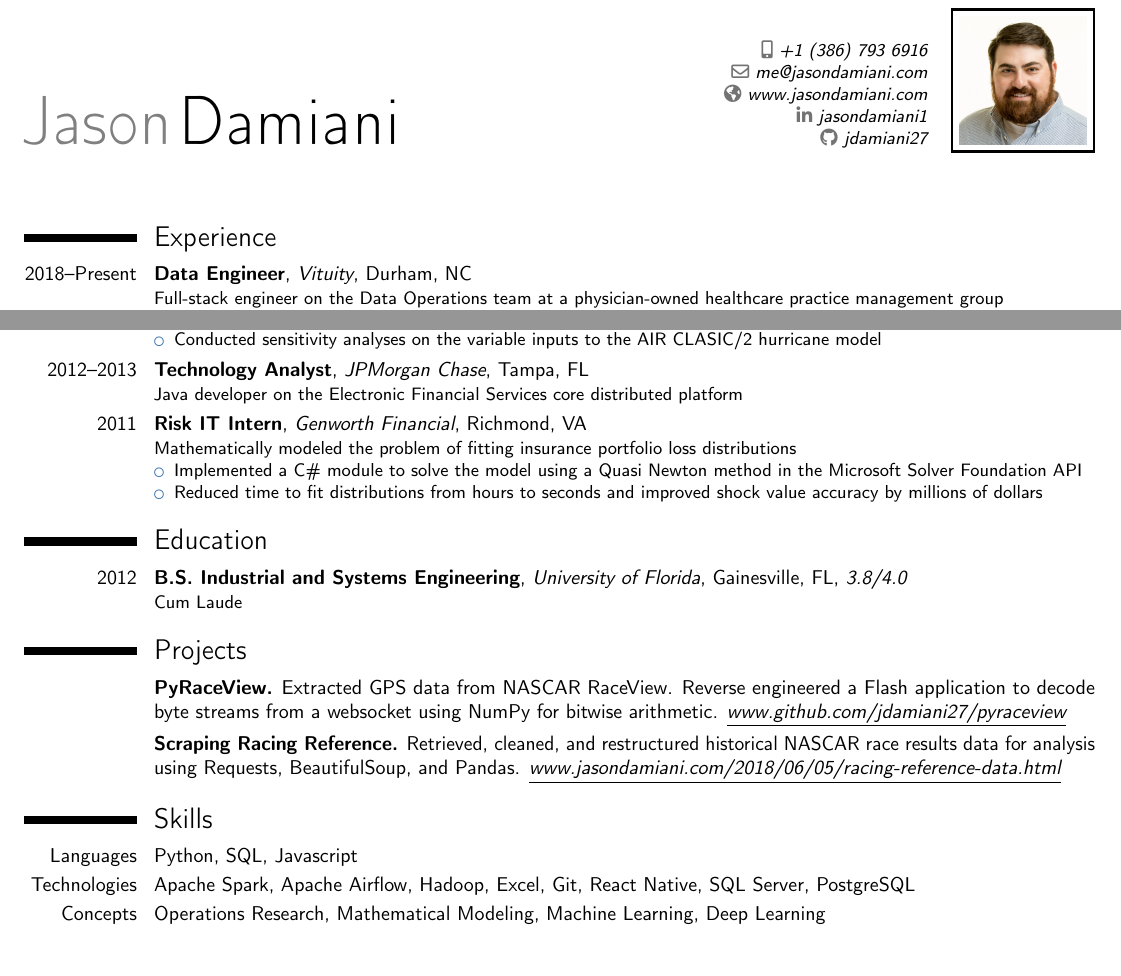
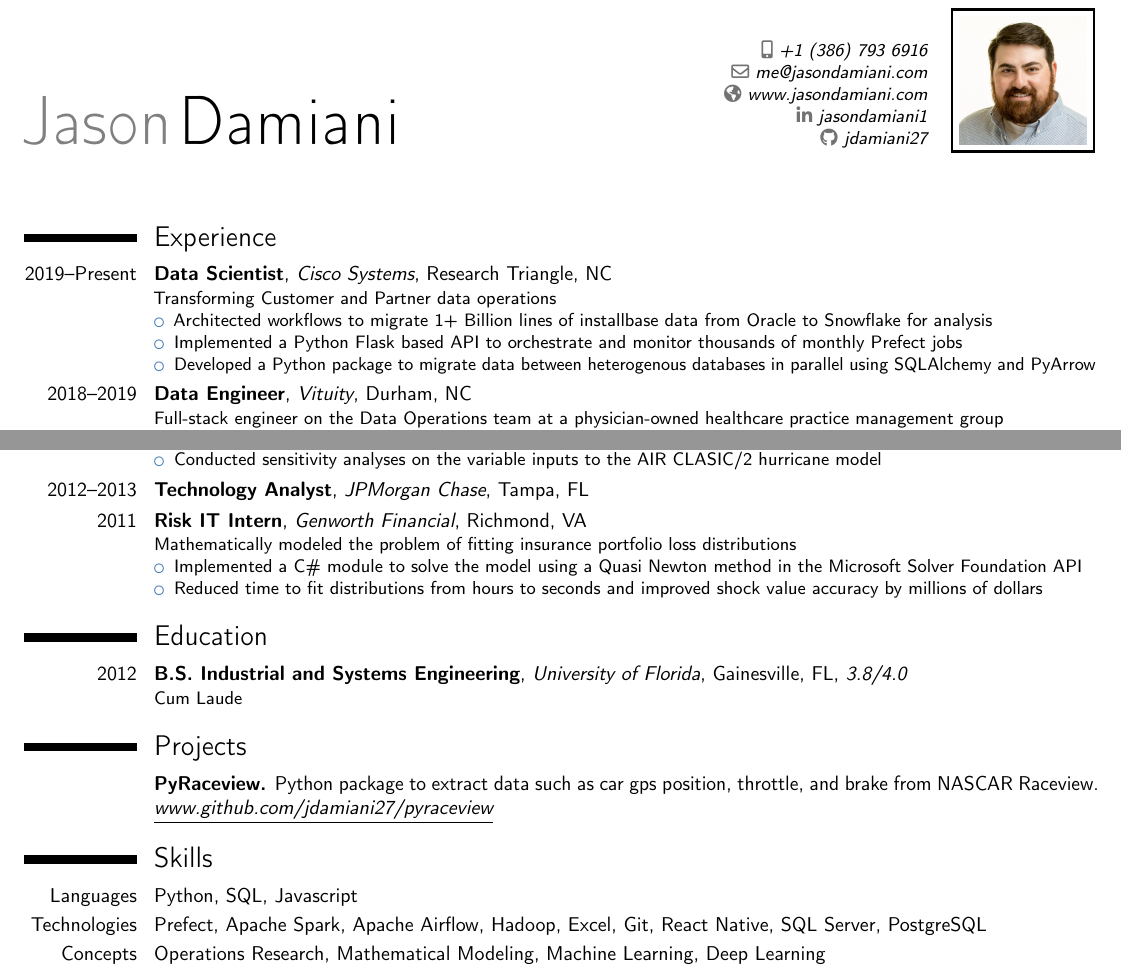
Before and after one commit to jdamiani27/Resume, a LaTeX CV (resume_projects.tex): two parts of the page, joined at a grey line, cut so that both start at the same text, the shorter picture padded with empty space. Compiled offline with pdfLaTeX.

Commit message:
Add recent Cisco exp and various other changes

```diff
--- a/resume_projects.tex
+++ b/resume_projects.tex
@@ -88,7 +81,16 @@
 %\item Achievement 3.
 %\end{itemize}}
 
-\cventry{2018--Present}{Data Engineer}{Vituity}{Durham, NC}{}
+\cventry{2019--Present}{Data Scientist}{Cisco Systems}{Research Triangle, NC}{}
+{Transforming Customer and Partner data operations
+\begin{itemize}
+	\item Architected workflows to migrate 1+ Billion lines of installbase data from Oracle to Snowflake for analysis
+	\item Implemented a Python Flask based API to orchestrate and monitor thousands of monthly Prefect jobs
+	\item Developed a Python package to migrate data between heterogenous databases in parallel using SQLAlchemy and PyArrow
+\end{itemize}
+}
+
+\cventry{2018--2019}{Data Engineer}{Vituity}{Durham, NC}{}
 {Full-stack engineer on the Data Operations team at a physician-owned healthcare practice management group
 \begin{itemize}
 	\item Retrieved clinical data using API integration and web scraping techniques in Python
@@ -132,8 +133,8 @@
 	\item Conducted sensitivity analyses on the variable inputs to the AIR CLASIC/2 hurricane model
 \end{itemize}}
 
-\cventry{2012--2013}{Technology Analyst}{JPMorgan Chase}{Tampa, FL}{}
-{Java developer on the Electronic Financial Services core distributed platform}
+\cventry{2012--2013}{Technology Analyst}{JPMorgan Chase}{Tampa, FL}{}{}
+% {Java developer on the Electronic Financial Services core distributed platform}
 % {Java developer on the Electronic Financial Services core distributed platform
 % \begin{itemize}
 % 	\item Identified and corrected Section 508 disability compliance issues
@@ -174,14 +175,14 @@
 %\cvitemwithcomment{Language 3}{Skill level}{Comment}
 
 \section{Projects}
-\cvitem{}{\textbf{PyRaceView.} Extracted GPS data from NASCAR RaceView. Reverse engineered a Flash application to decode byte streams from a websocket using NumPy for bitwise arithmetic.
+\cvitem{}{\textbf{PyRaceview.} Python package to extract data such as car gps position, throttle, and brake from NASCAR Raceview.
 \href{https://github.com/jdamiani27/pyraceview}{\textit{\underline{www.github.com/jdamiani27/pyraceview}}}}
-\cvitem{}{\textbf{Scraping Racing Reference.} Retrieved, cleaned, and restructured historical NASCAR race results data for analysis using Requests, BeautifulSoup, and Pandas.
-\href{http://jasondamiani.com/2018/06/05/racing-reference-data.html}{\textit{\underline{www.jasondamiani.com/2018/06/05/racing-reference-data.html}}}}
+% \cvitem{}{\textbf{Scraping Racing Reference.} Retrieved, cleaned, and restructured historical NASCAR race results data for analysis using Requests, BeautifulSoup, and Pandas.
+% \href{http://jasondamiani.com/2018/06/05/racing-reference-data.html}{\textit{\underline{www.jasondamiani.com/2018/06/05/racing-reference-data.html}}}}
 
 \section{Skills}
 \cvitem{Languages}{Python, SQL, Javascript}
-\cvitem{Technologies}{Apache Spark, Apache Airflow, Hadoop, Excel, Git, React Native, SQL Server, PostgreSQL}
+\cvitem{Technologies}{Prefect, Apache Spark, Apache Airflow, Hadoop, Excel, Git, React Native, SQL Server, PostgreSQL}
 \cvitem{Concepts}{Operations Research, Mathematical Modeling, Machine Learning, Deep Learning}
 
 %\section{Interests}
```
Also changed, not shown: resume_projects.pdf, resume_projects.tex (13 more changed lines).
